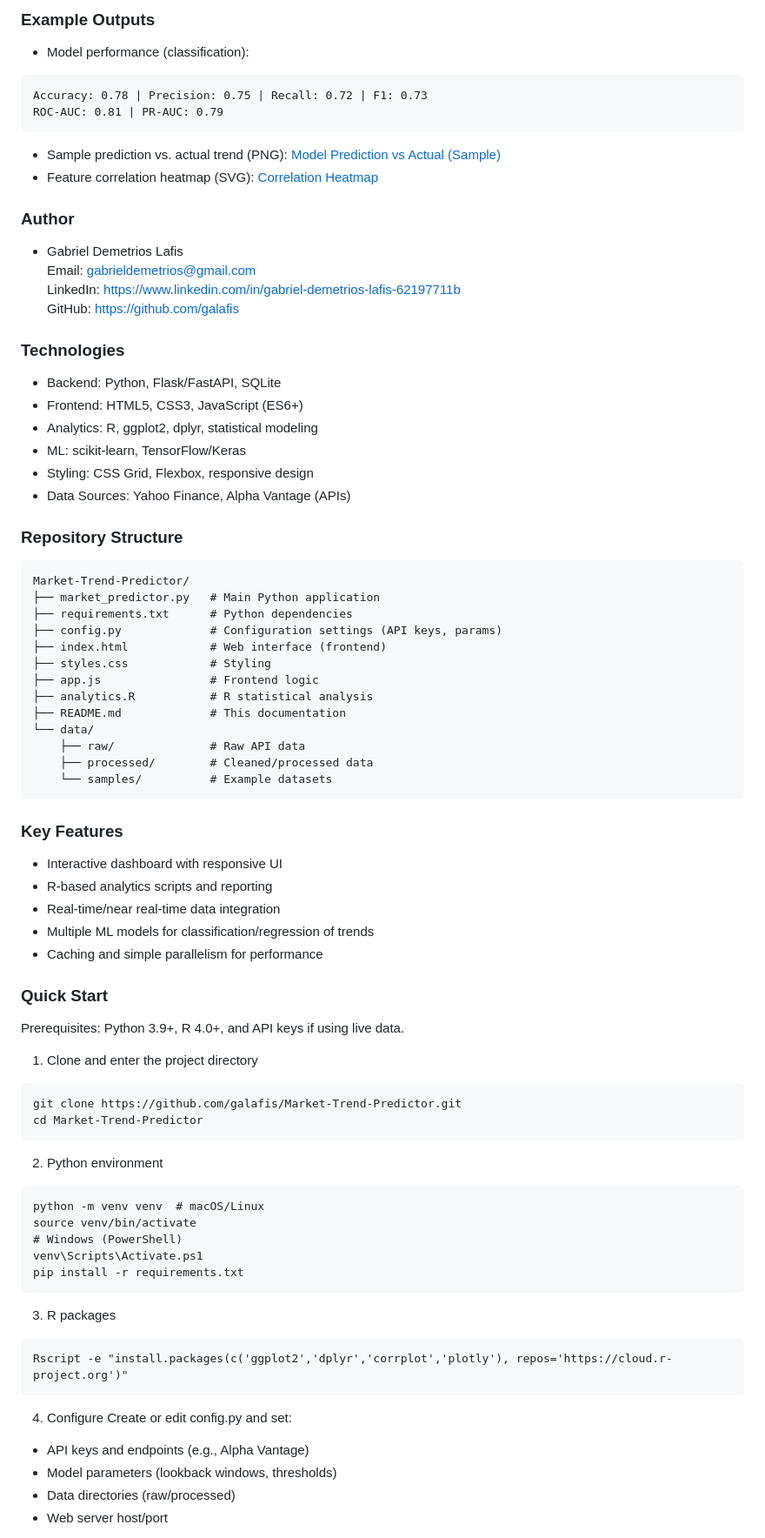
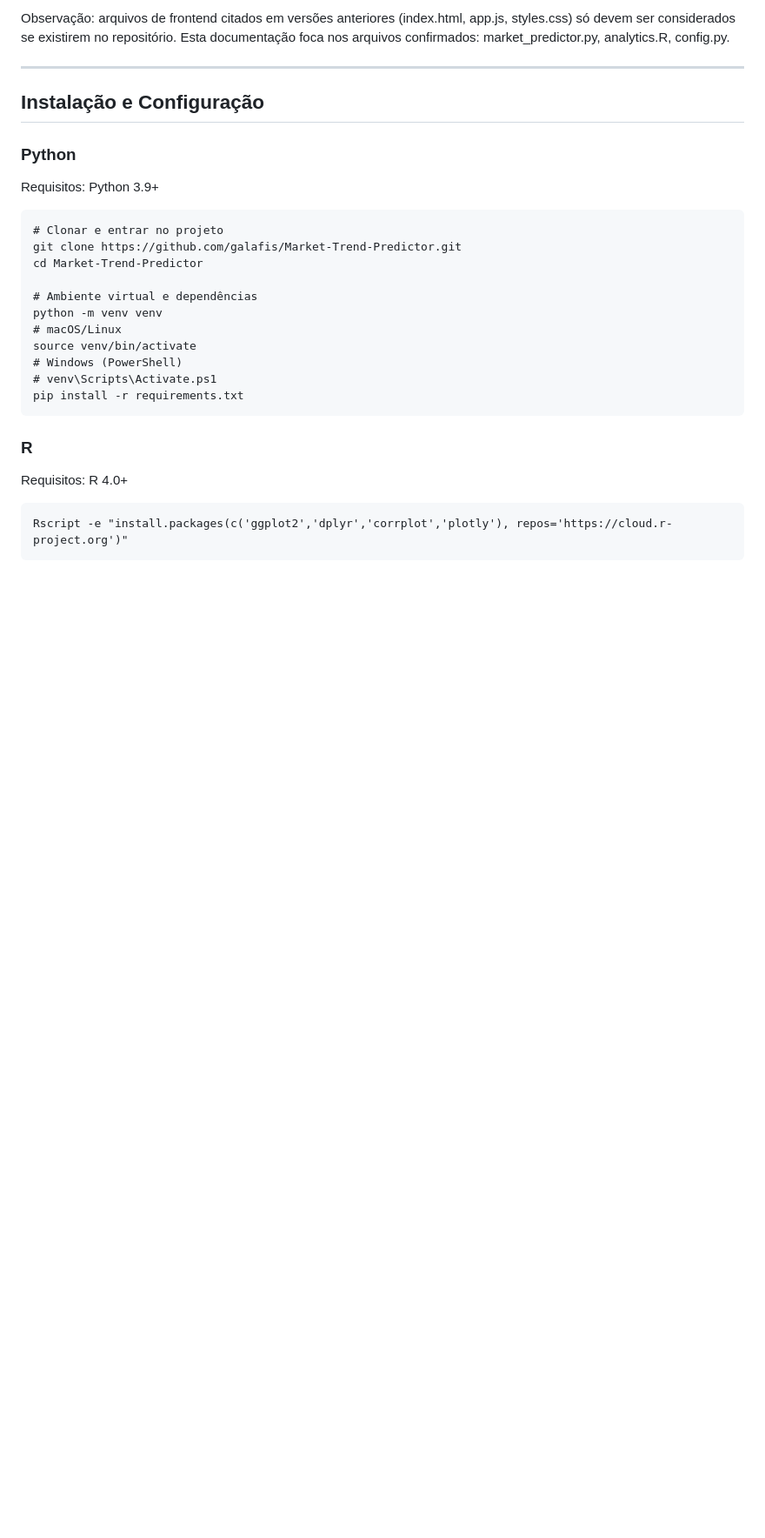
Before and after one commit to galafis/Market-Trend-Predictor, a Markdown page: README.md, the part around the change printed below. Shown: that part at 87% size. Drawn GitHub-style; blank space fills up the shorter version.

````diff
--- a/README.md
+++ b/README.md
@@ -36,76 +89,32 @@ graph TD
 ```
 
-### Example Outputs
-- Model performance (classification):
+Observação: arquivos de frontend citados em versões anteriores (index.html, app.js, styles.css) só devem ser considerados se existirem no repositório. Esta documentação foca nos arquivos confirmados: market_predictor.py, analytics.R, config.py.
+
+---
+
+## Instalação e Configuração
+
+### Python
+Requisitos: Python 3.9+
+
 ```
-Accuracy: 0.78 | Precision: 0.75 | Recall: 0.72 | F1: 0.73
-ROC-AUC: 0.81 | PR-AUC: 0.79
-```
-- Sample prediction vs. actual trend (PNG): [Model Prediction vs Actual (Sample)](https://dummyimage.com/960x360/0d1117/ffffff.png&text=Prediction+vs+Actual+Sample)
-- Feature correlation heatmap (SVG): [Correlation Heatmap](https://dummyimage.com/720x360/161b22/20c997.png&text=Correlation+Heatmap+%28example%29)
+# Clonar e entrar no projeto
+git clone https://github.com/galafis/Market-Trend-Predictor.git
+cd Market-Trend-Predictor
 
-### Author
-- Gabriel Demetrios Lafis
-  Email: gabrieldemetrios@gmail.com
-  LinkedIn: https://www.linkedin.com/in/gabriel-demetrios-lafis-62197711b
-  GitHub: https://github.com/galafis
-
-### Technologies
-- Backend: Python, Flask/FastAPI, SQLite
-- Frontend: HTML5, CSS3, JavaScript (ES6+)
-- Analytics: R, ggplot2, dplyr, statistical modeling
-- ML: scikit-learn, TensorFlow/Keras
-- Styling: CSS Grid, Flexbox, responsive design
-- Data Sources: Yahoo Finance, Alpha Vantage (APIs)
-
-### Repository Structure
-```
-Market-Trend-Predictor/
-├── market_predictor.py   # Main Python application
-├── requirements.txt      # Python dependencies
-├── config.py             # Configuration settings (API keys, params)
-├── index.html            # Web interface (frontend)
-├── styles.css            # Styling
-├── app.js                # Frontend logic
-├── analytics.R           # R statistical analysis
-├── README.md             # This documentation
-└── data/
-    ├── raw/              # Raw API data
-    ├── processed/        # Cleaned/processed data
-    └── samples/          # Example datasets
+# Ambiente virtual e dependências
+python -m venv venv
+# macOS/Linux
+source venv/bin/activate
+# Windows (PowerShell)
+# venv\Scripts\Activate.ps1
+pip install -r requirements.txt
 ```
 
-### Key Features
-- Interactive dashboard with responsive UI
-- R-based analytics scripts and reporting
-- Real-time/near real-time data integration
-- Multiple ML models for classification/regression of trends
-- Caching and simple parallelism for performance
+### R
+Requisitos: R 4.0+
 
-### Quick Start
-Prerequisites: Python 3.9+, R 4.0+, and API keys if using live data.
-
-1. Clone and enter the project directory
-```
-git clone https://github.com/galafis/Market-Trend-Predictor.git
-cd Market-Trend-Predictor
-```
-2. Python environment
-```
-python -m venv venv  # macOS/Linux
-source venv/bin/activate
-# Windows (PowerShell)
-venv\Scripts\Activate.ps1
-pip install -r requirements.txt
-```
-3. R packages
 ```
 Rscript -e "install.packages(c('ggplot2','dplyr','corrplot','plotly'), repos='https://cloud.r-project.org')"
 ```
-4. Configure
-Create or edit config.py and set:
-- API keys and endpoints (e.g., Alpha Vantage)
-- Model parameters (lookback windows, thresholds)
-- Data directories (raw/processed)
-- Web server host/port
 
````
Also changed, not shown: other parts of README.md (+178 -200 lines).
